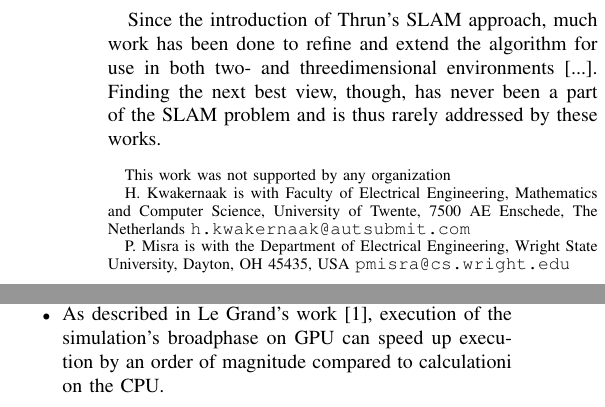
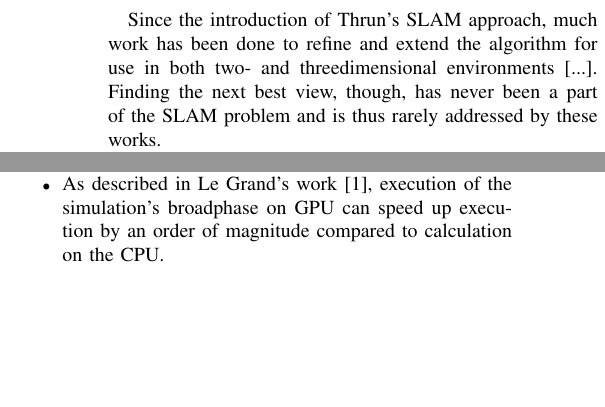
Before and after one commit to wpfhtl/octocopter, a LaTeX paper (paper/On Physics-Based 3D Waypoint Generation/paper.tex): two parts of the columns of pages 1 and 2 of 3, joined at a grey line, cut so that both start at the same text, the shorter picture padded with empty space. Compiled offline with pdfLaTeX.

Commit message:
zeugs
git-svn-id: https://politbuero.dyndns.org/svn/repos/promotion@1099 f4953187-ecf7-0310-90f3-8d0fedb0aae5

```diff
--- a/paper/On Physics-Based 3D Waypoint Generation/paper.tex
+++ b/paper/On Physics-Based 3D Waypoint Generation/paper.tex
@@ -7,7 +7,7 @@
 \documentclass[a4paper, 10pt, conference]{ieeeconf}        % Use this line for a4
                                                            % paper
 
-\IEEEoverridecommandlockouts                               % This command is only
+%\IEEEoverridecommandlockouts                               % This command is only
                                                            % needed if you want to
                                                            % use the \thanks command
 \overrideIEEEmargins
@@ -45,14 +45,14 @@ On Physics-Based 3D Waypoint Generation for Autonomous Exploration in Mobile Rob
 %}
 
 \author{Benjamin Adler and Jianwei Zhang% <-this % stops a space
-\thanks{This work was not supported by any organization}% <-this % stops a space
-\thanks{H. Kwakernaak is with Faculty of Electrical Engineering, Mathematics and Computer Science,
-        University of Twente, 7500 AE Enschede, The Netherlands
-        {\tt\small h.kwakernaak@autsubmit.com}}%
-\thanks{P. Misra is with the Department of Electrical Engineering, Wright State University,
-        Dayton, OH 45435, USA
-        {\tt\small pmisra@cs.wright.edu}}%
-}
+%\thanks{This work was not supported by any organization}% <-this % stops a space
+%\thanks{H. Kwakernaak is with Faculty of Electrical Engineering, Mathematics and Computer Science,
+%        University of Twente, 7500 AE Enschede, The Netherlands
+%        {\tt\small h.kwakernaak@autsubmit.com}}%
+%\thanks{P. Misra is with the Department of Electrical Engineering, Wright State University,
+%        Dayton, OH 45435, USA
+%        {\tt\small pmisra@cs.wright.edu}}%
+%}
 
 
 \begin{document}
@@ -159,7 +159,7 @@ The algorithms complexity derives from the computational effort of the collision
 \begin{itemize}
   \item Given a pointcloud consisting of $n$ points and a set of $m$ sample geometries, the algorithm does not require collision tests between all $n+m$ objects. As the $n$ points making up the accumulated scan data are static, the number of required tests is reduced to $\frac{m(m-1)}{2} + n*m$. Because $n >> m$, this optimization yields a considerable loss in computational effort.
   \item When using the sensordata solely for waypoint generation, the density of the pointcloud can be reduced to allow gaps almost the size of the sample geometry's radius. That is, if sample spheres are created with a radius of e.g. 1m, the interacting pointcloud may discard points if there are neighbors within a distance of less than ~2m. In practice, this means a reduction of $n$ by two or three dimensions. For this reason, we use two pointclouds in our work; one is used for surface reconstruction and is stored in an octree which allows for close neihgbors (and thus high density) and another pointcloud used for waypoint generation and collision avoidance, stored in an octree rejecting points that would increase local density above the needed threshold.
-  \item As described in Le Grand's work \cite{legrand2007}, execution of the simulation's broadphase on GPU can speed up execution by an order of magnitude compared to calculationi on the CPU.
+  \item As described in Le Grand's work \cite{legrand2007}, execution of the simulation's broadphase on GPU can speed up execution by an order of magnitude compared to calculation on the CPU.
 \end{itemize}
 
 scalable resolution (sample sphere size / octree density)
```
Also changed, not shown: paper/On Physics-Based 3D Waypoint Generation/images/expl1.png (added), paper/On Physics-Based 3D Waypoint Generation/images/expl2.png (added), paper/On Physics-Based 3D Waypoint Generation/images/expl3.png (added), paper/On Physics-Based 3D Waypoint Generation/images/process1.png (added), paper/On Physics-Based 3D Waypoint Generation/images/process2.png (added), paper/On Physics-Based 3D Waypoint Generation/images/process3.png (added), paper/On Physics-Based 3D Waypoint Generation/images/process4.png (added), paper/On Physics-Based 3D Waypoint Generation/images/process5.png (added), 1 other file.
